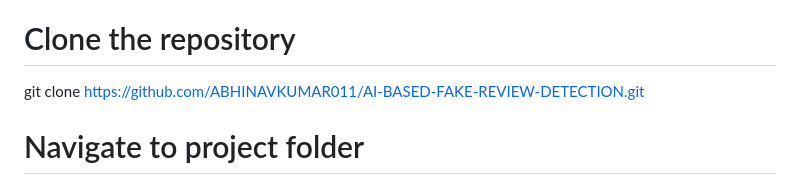
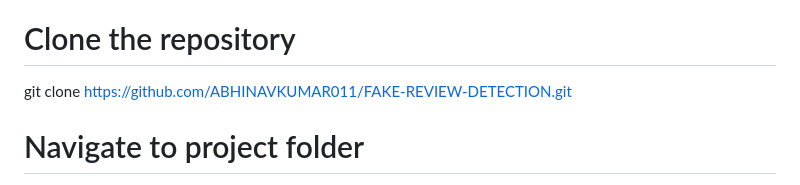
Before and after one commit to ABHINAVKUMAR011/FAKE-REVIEW-DETECTION, a Markdown page: README.md, the part around one of its changes. Rendered like a GitHub page.

Commit message:
Revise project name and update architecture image
Updated project name in the README and modified the architecture image.

```diff
--- a/README.md
+++ b/README.md
@@ -83,7 +83,7 @@ Evaluation Metrics: Accuracy, Precision, Recall, F1-Score
 **⚡ How to Run Locally**
 
 # Clone the repository
-git clone https://github.com/ABHINAVKUMAR011/AI-BASED-FAKE-REVIEW-DETECTION.git
+git clone https://github.com/ABHINAVKUMAR011/FAKE-REVIEW-DETECTION.git
 
 # Navigate to project folder
 cd AI-FAKE-REVIEW-DETECTION
```
Also changed, not shown: other parts of README.md (+3 -3 lines).
